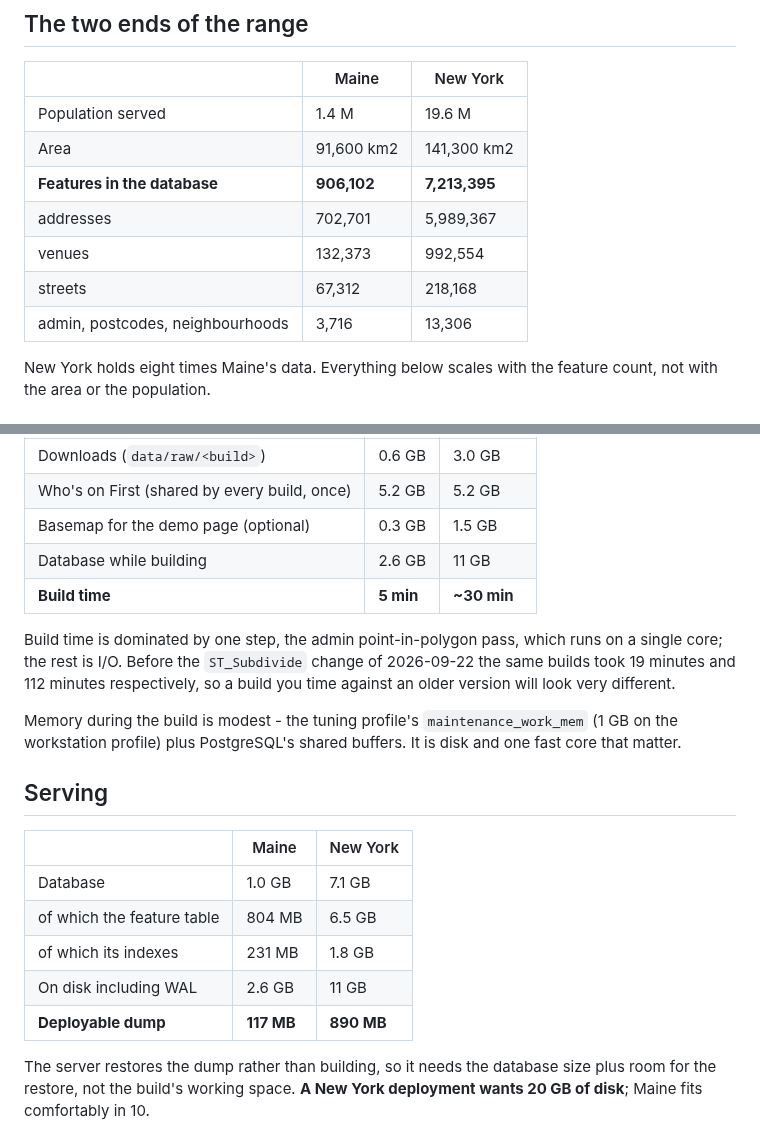
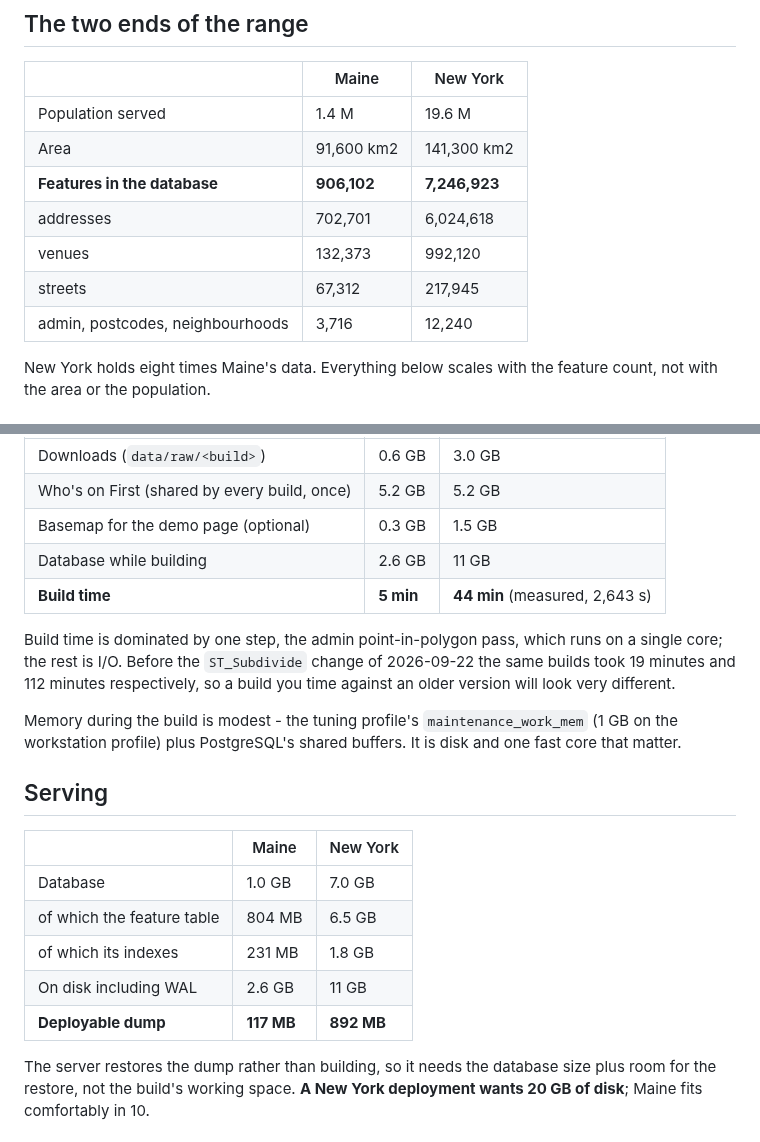
Before and after one commit to johnzastrow/pgeo, a Markdown page: docs/SIZING.md, 2 parts joined by grey strips. Rendered like a GitHub page.

Commit message:
Measured New York figures replace the projected ones in SIZING
The rebuild of 2026-09-23 gives real numbers: 7,246,923 features, 2,643 s,
7.0 GB served, an 892 MB dump. The build time had been carried as "~30 min"
projected from Maine's ratio; it is 44.

Co-Authored-By: Claude Opus 5 (1M context) <noreply@anthropic.com>

```diff
--- a/docs/SIZING.md
+++ b/docs/SIZING.md
@@ -9,11 +9,11 @@ Measured, not estimated. Two regions were built and served on the same workstati
 |---|---|---|
 | Population served | 1.4 M | 19.6 M |
 | Area | 91,600 km2 | 141,300 km2 |
-| **Features in the database** | **906,102** | **7,213,395** |
-| addresses | 702,701 | 5,989,367 |
-| venues | 132,373 | 992,554 |
-| streets | 67,312 | 218,168 |
-| admin, postcodes, neighbourhoods | 3,716 | 13,306 |
+| **Features in the database** | **906,102** | **7,246,923** |
+| addresses | 702,701 | 6,024,618 |
+| venues | 132,373 | 992,120 |
+| streets | 67,312 | 217,945 |
+| admin, postcodes, neighbourhoods | 3,716 | 12,240 |
 
 New York holds eight times Maine's data. Everything below scales with the feature count, not
 with the area or the population.
@@ -28,7 +28,7 @@ The workstation that builds needs far more than the server that serves.
 | Who's on First (shared by every build, once) | 5.2 GB | 5.2 GB |
 | Basemap for the demo page (optional) | 0.3 GB | 1.5 GB |
 | Database while building | 2.6 GB | 11 GB |
-| **Build time** | **5 min** | **~30 min** |
+| **Build time** | **5 min** | **44 min** (measured, 2,643 s) |
 
 Build time is dominated by one step, the admin point-in-polygon pass, which runs on a single
 core; the rest is I/O. Before the `ST_Subdivide` change of 2026-09-22 the same builds took
@@ -42,11 +42,11 @@ workstation profile) plus PostgreSQL's shared buffers. It is disk and one fast c
 
 |  | Maine | New York |
 |---|---|---|
-| Database | 1.0 GB | 7.1 GB |
+| Database | 1.0 GB | 7.0 GB |
 | of which the feature table | 804 MB | 6.5 GB |
 | of which its indexes | 231 MB | 1.8 GB |
 | On disk including WAL | 2.6 GB | 11 GB |
-| **Deployable dump** | **117 MB** | **890 MB** |
+| **Deployable dump** | **117 MB** | **892 MB** |
 
 The server restores the dump rather than building, so it needs the database size plus room for
 the restore, not the build's working space. **A New York deployment wants 20 GB of disk**;
```
